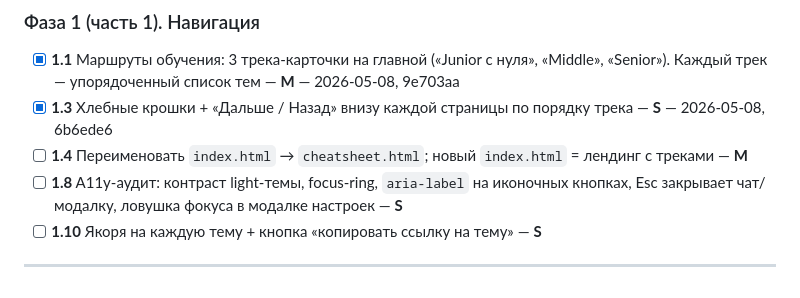
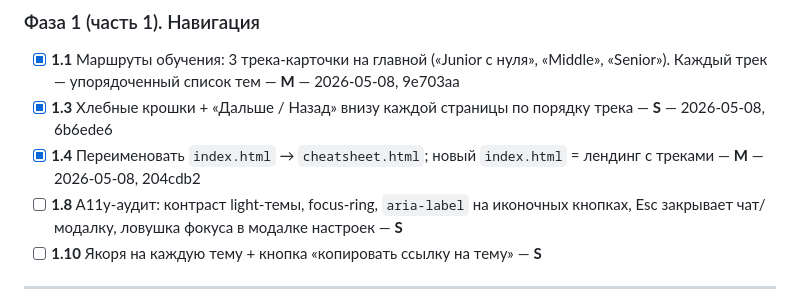
Before and after one commit to kimci621/psql-tutor, a Markdown page: ROADMAP.md, the part around the change. Rendered like a GitHub page.

Commit message:
roadmap 1.4: mark done in ROADMAP

```diff
--- a/ROADMAP.md
+++ b/ROADMAP.md
@@ -23,7 +23,7 @@
 
 - [x] **1.1** Маршруты обучения: 3 трека-карточки на главной («Junior с нуля», «Middle», «Senior»). Каждый трек — упорядоченный список тем — **M** — 2026-05-08, 9e703aa
 - [x] **1.3** Хлебные крошки + «Дальше / Назад» внизу каждой страницы по порядку трека — **S** — 2026-05-08, 6b6ede6
-- [ ] **1.4** Переименовать `index.html` → `cheatsheet.html`; новый `index.html` = лендинг с треками — **M**
+- [x] **1.4** Переименовать `index.html` → `cheatsheet.html`; новый `index.html` = лендинг с треками — **M** — 2026-05-08, 204cdb2
 - [ ] **1.8** A11y-аудит: контраст light-темы, focus-ring, `aria-label` на иконочных кнопках, Esc закрывает чат/модалку, ловушка фокуса в модалке настроек — **S**
 - [ ] **1.10** Якоря на каждую тему + кнопка «копировать ссылку на тему» — **S**
 
```
